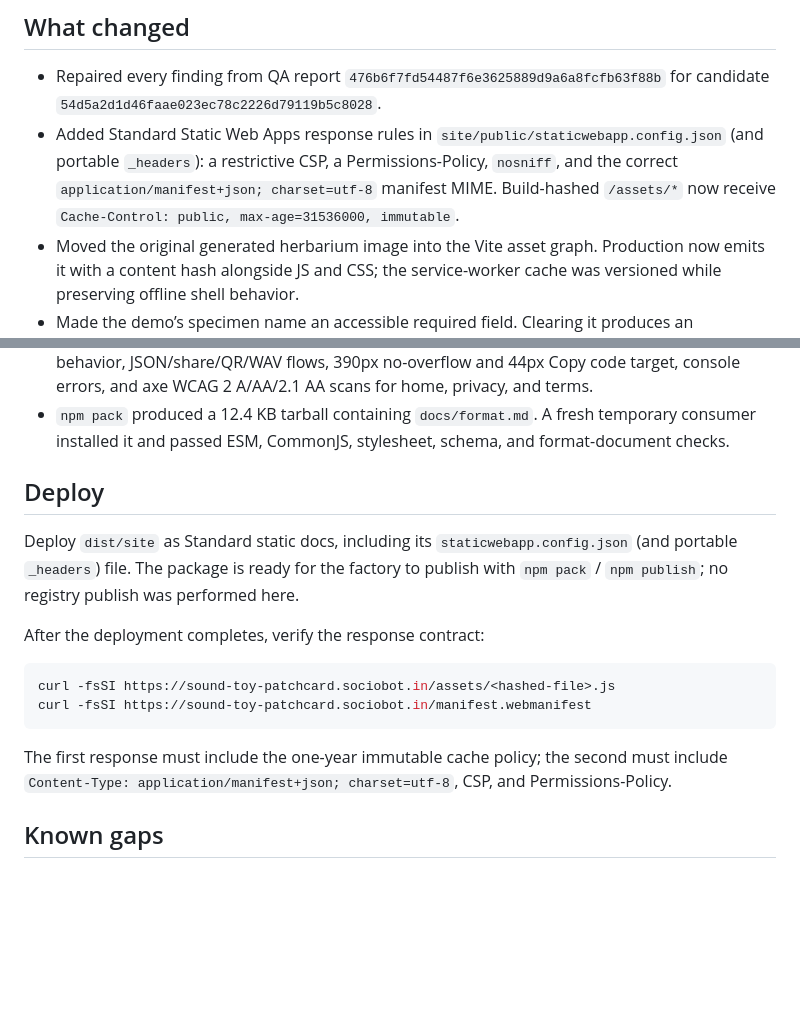
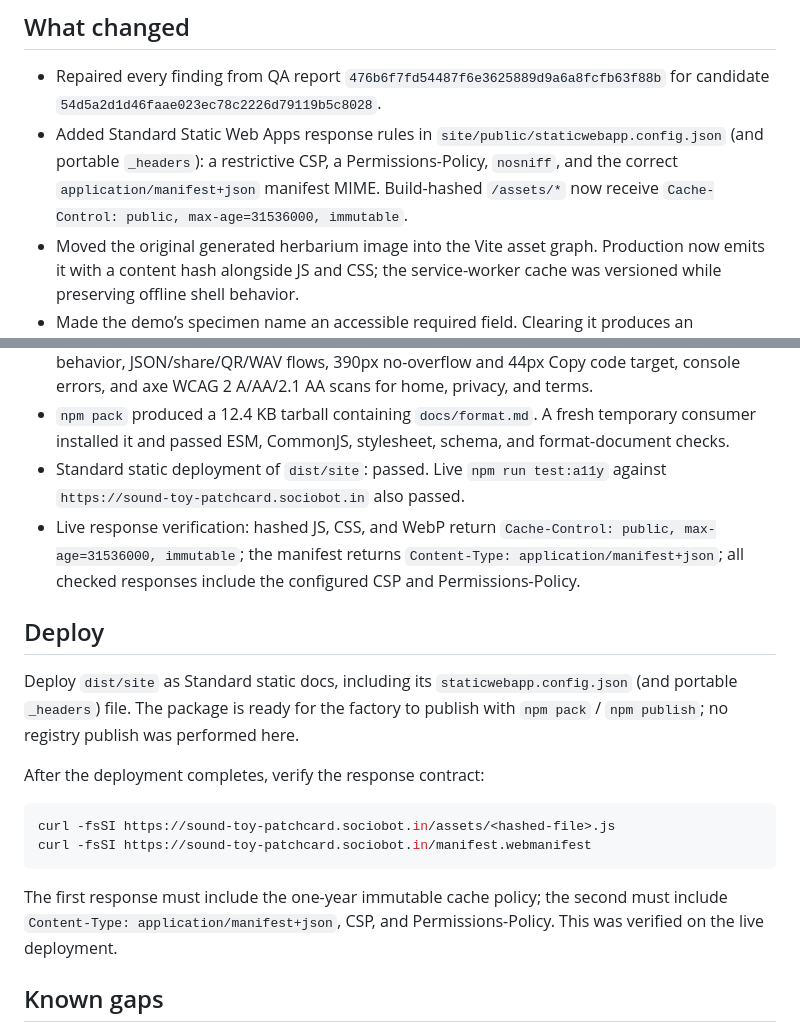
Before and after one commit to B-Divyesh/sf-sound-toy-patchcard, a Markdown page: .factory/handoff.md, 2 parts joined by grey strips. GitHub-like rendering; blank space fills up the shorter version.

Commit message:
docs: record QA repair verification

````diff
--- a/.factory/handoff.md
+++ b/.factory/handoff.md
@@ -3,7 +3,7 @@
 ## What changed
 
 - Repaired every finding from QA report `476b6f7fd54487f6e3625889d9a6a8fcfb63f88b` for candidate `54d5a2d1d46faae023ec78c2226d79119b5c8028`.
-- Added Standard Static Web Apps response rules in `site/public/staticwebapp.config.json` (and portable `_headers`): a restrictive CSP, a Permissions-Policy, `nosniff`, and the correct `application/manifest+json; charset=utf-8` manifest MIME. Build-hashed `/assets/*` now receive `Cache-Control: public, max-age=31536000, immutable`.
+- Added Standard Static Web Apps response rules in `site/public/staticwebapp.config.json` (and portable `_headers`): a restrictive CSP, a Permissions-Policy, `nosniff`, and the correct `application/manifest+json` manifest MIME. Build-hashed `/assets/*` now receive `Cache-Control: public, max-age=31536000, immutable`.
 - Moved the original generated herbarium image into the Vite asset graph. Production now emits it with a content hash alongside JS and CSS; the service-worker cache was versioned while preserving offline shell behavior.
 - Made the demo’s specimen name an accessible required field. Clearing it produces an announced, visible error and causes the host save adapter to reject the save, so the visible blank value can never silently save an older name. The widget now supports an optional `onSave` return value of `false` for host validation failures.
 - Raised the mobile **Copy code** control to a minimum 44 × 44 CSS-pixel target.
@@ -30,6 +30,8 @@ Verified on 2026-08-27:
 - `npm run build`: passed. `dist/site` contains hashed JS (39.54 KB), CSS (14.76 KB), and original WebP (120.52 KB), all within product budgets; `_headers` is copied into the deploy root.
 - `npm run test:a11y`: passed against a production Vite preview. It covers save/reject/save behavior, JSON/share/QR/WAV flows, 390px no-overflow and 44px Copy code target, console errors, and axe WCAG 2 A/AA/2.1 AA scans for home, privacy, and terms.
 - `npm pack` produced a 12.4 KB tarball containing `docs/format.md`. A fresh temporary consumer installed it and passed ESM, CommonJS, stylesheet, schema, and format-document checks.
+- Standard static deployment of `dist/site`: passed. Live `npm run test:a11y` against `https://sound-toy-patchcard.sociobot.in` also passed.
+- Live response verification: hashed JS, CSS, and WebP return `Cache-Control: public, max-age=31536000, immutable`; the manifest returns `Content-Type: application/manifest+json`; all checked responses include the configured CSP and Permissions-Policy.
 
 ## Deploy
 
@@ -42,7 +44,7 @@ curl -fsSI https://sound-toy-patchcard.sociobot.in/assets/<hashed-file>.js
 curl -fsSI https://sound-toy-patchcard.sociobot.in/manifest.webmanifest
 ```
 
-The first response must include the one-year immutable cache policy; the second must include `Content-Type: application/manifest+json; charset=utf-8`, CSP, and Permissions-Policy.
+The first response must include the one-year immutable cache policy; the second must include `Content-Type: application/manifest+json`, CSP, and Permissions-Policy. This was verified on the live deployment.
 
 ## Known gaps
 
````
